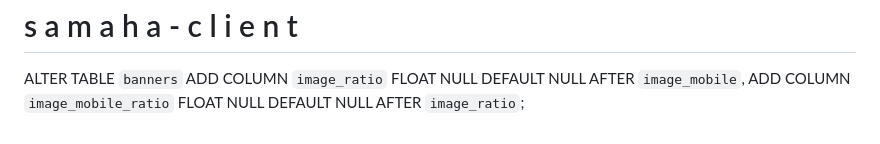
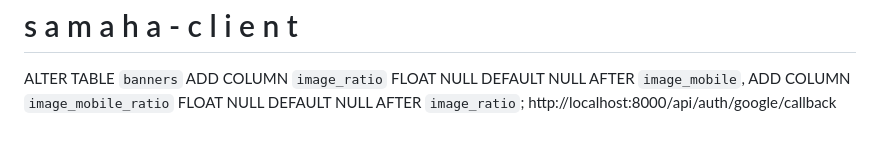
Before and after one commit to Roobansankar/samaha-client, a Markdown page: README.md, the part around the change. GitHub-like rendering.

Commit message:
chore: update README.md to reflect recent changes

```diff
--- a/README.md
+++ b/README.md
@@ -143,3 +143,4 @@ export default function Products() {
 ALTER TABLE `banners`
   ADD COLUMN `image_ratio` FLOAT NULL DEFAULT NULL AFTER `image_mobile`,
   ADD COLUMN `image_mobile_ratio` FLOAT NULL DEFAULT NULL AFTER `image_ratio`;
+http://localhost:8000/api/auth/google/callback
```
